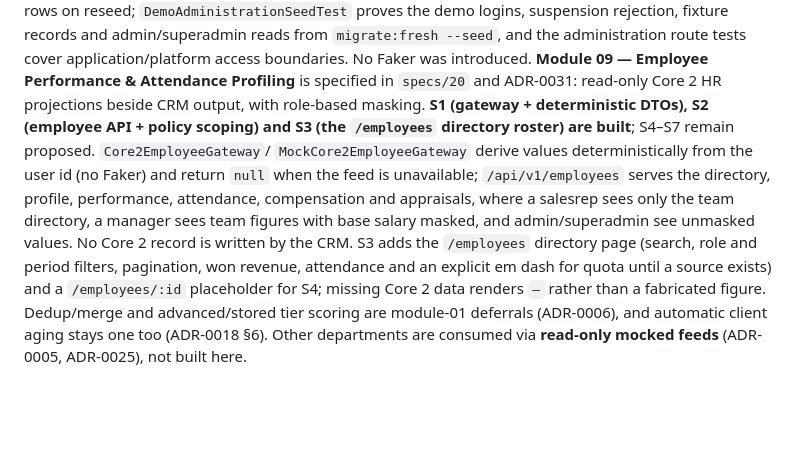
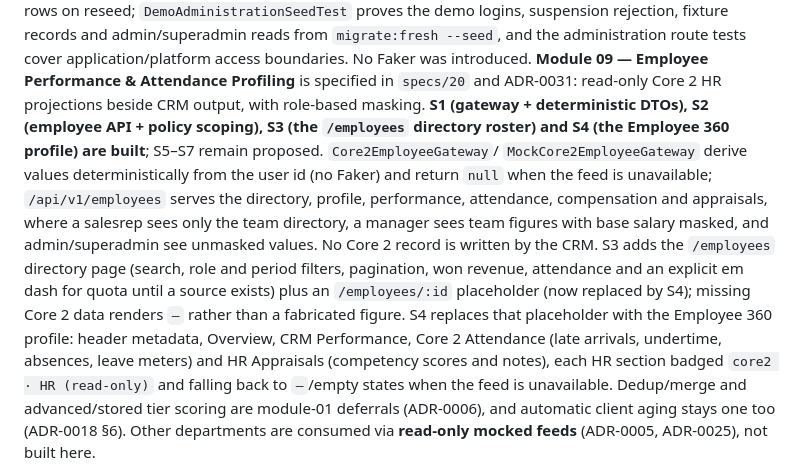
Before and after one commit to richardluyangborja/capstone-research-project, a Markdown page: AGENTS.md, the part around the change. Drawn GitHub-style; blank space fills up the shorter version.

Commit message:
docs(module-09): record the S4 employee 360 slice

```diff
--- a/AGENTS.md
+++ b/AGENTS.md
@@ -941,15 +941,19 @@ the demo logins, suspension rejection, fixture records and admin/superadmin read
 and the administration route tests cover application/platform access boundaries. No Faker was introduced.
 **Module 09 — Employee Performance & Attendance Profiling** is specified in `specs/20` and ADR-0031:
 read-only Core 2 HR projections beside CRM output, with role-based masking. **S1 (gateway + deterministic
-DTOs), S2 (employee API + policy scoping) and S3 (the `/employees` directory roster) are built**;
-S4–S7 remain proposed. `Core2EmployeeGateway`/
+DTOs), S2 (employee API + policy scoping), S3 (the `/employees` directory roster) and S4 (the
+Employee 360 profile) are built**; S5–S7 remain proposed. `Core2EmployeeGateway`/
 `MockCore2EmployeeGateway` derive values deterministically from the user id (no Faker) and return `null`
 when the feed is unavailable; `/api/v1/employees` serves the directory, profile, performance, attendance,
 compensation and appraisals, where a salesrep sees only the team directory, a manager sees team figures
 with base salary masked, and admin/superadmin see unmasked values. No Core 2 record is written by the CRM.
 S3 adds the `/employees` directory page (search, role and period filters, pagination, won revenue,
-attendance and an explicit em dash for quota until a source exists) and a `/employees/:id` placeholder
-for S4; missing Core 2 data renders `—` rather than a fabricated figure.
+attendance and an explicit em dash for quota until a source exists) plus an `/employees/:id` placeholder
+(now replaced by S4); missing Core 2 data renders `—` rather than a fabricated figure.
+S4 replaces that placeholder with the Employee 360 profile: header metadata, Overview, CRM Performance,
+Core 2 Attendance (late arrivals, undertime, absences, leave meters) and HR Appraisals (competency
+scores and notes), each HR section badged `core2 · HR (read-only)` and falling back to `—`/empty
+states when the feed is unavailable.
 Dedup/merge and advanced/stored tier scoring are module-01 deferrals
 (ADR-0006), and automatic client aging stays one too (ADR-0018 §6). Other departments are consumed via
 **read-only mocked feeds** (ADR-0005, ADR-0025), not built here.
```
